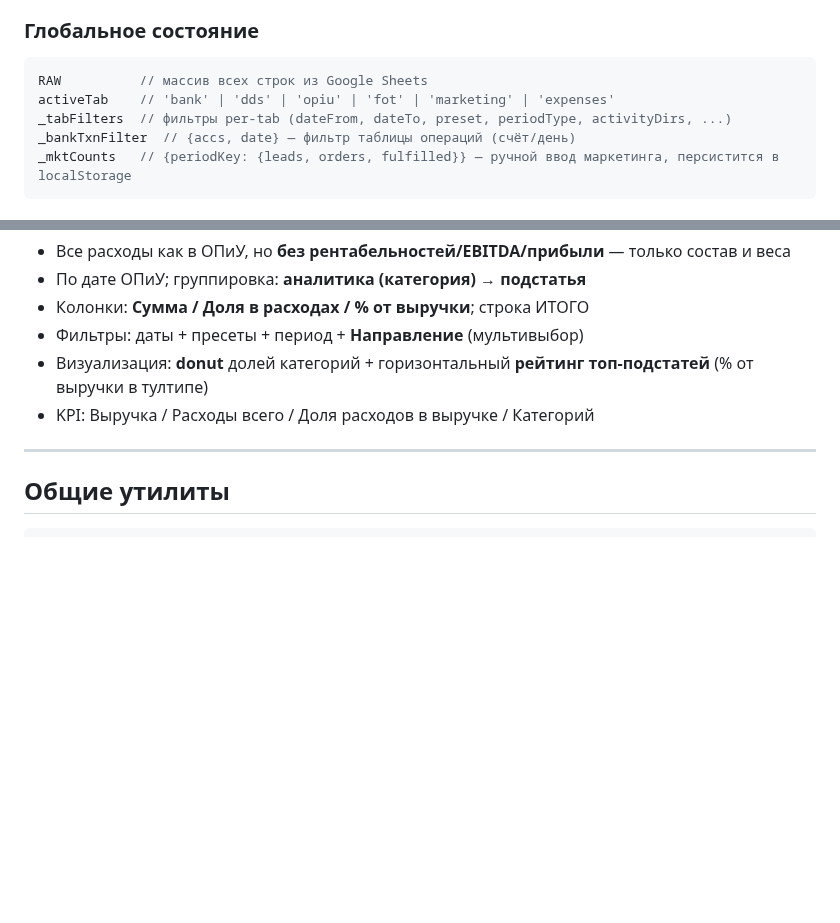
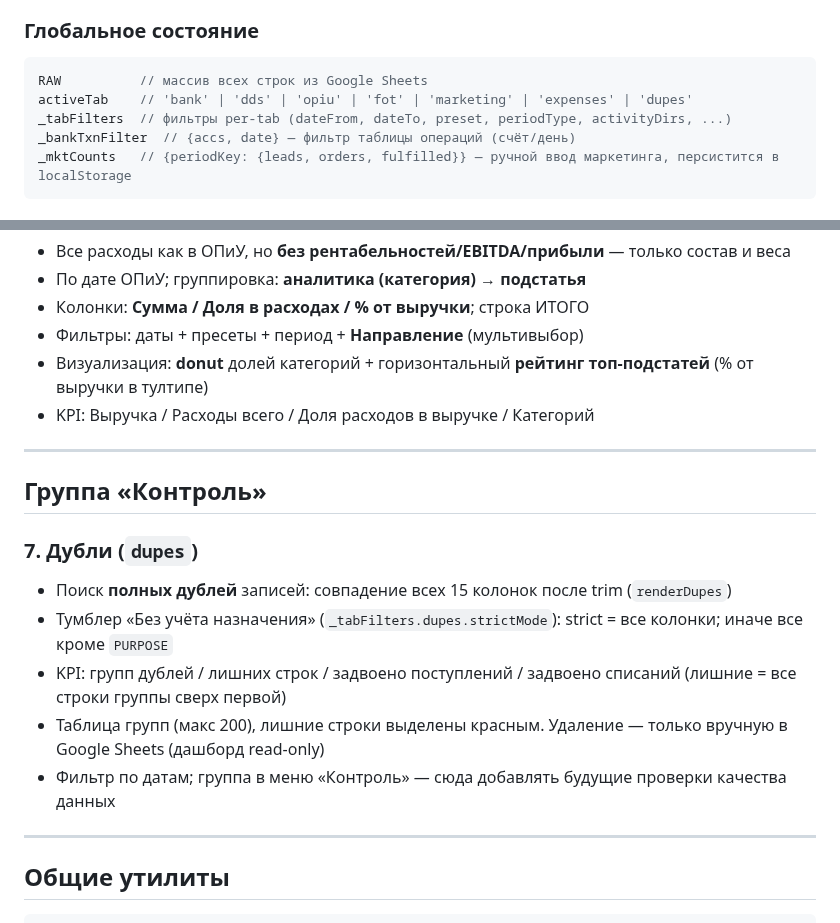
Before and after one commit to OlegElis/finance-dashboard, a Markdown page: CLAUDE.md, 2 parts joined by grey strips. Drawn GitHub-style; blank space fills up the shorter version.

Commit message:
CLAUDE.md: группа Контроль, отчёт Дубли

````diff
--- a/CLAUDE.md
+++ b/CLAUDE.md
@@ -35,7 +35,7 @@ COL = {
 ### Глобальное состояние
 ```js
 RAW          // массив всех строк из Google Sheets
-activeTab    // 'bank' | 'dds' | 'opiu' | 'fot' | 'marketing' | 'expenses'
+activeTab    // 'bank' | 'dds' | 'opiu' | 'fot' | 'marketing' | 'expenses' | 'dupes'
 _tabFilters  // фильтры per-tab (dateFrom, dateTo, preset, periodType, activityDirs, ...)
 _bankTxnFilter  // {accs, date} — фильтр таблицы операций (счёт/день)
 _mktCounts   // {periodKey: {leads, orders, fulfilled}} — ручной ввод маркетинга, персистится в localStorage
@@ -164,6 +164,17 @@ _mktCounts   // {periodKey: {leads, orders, fulfilled}} — ручной вво
 
 ---
 
+## Группа «Контроль»
+
+### 7. Дубли (`dupes`)
+- Поиск **полных дублей** записей: совпадение всех 15 колонок после trim (`renderDupes`)
+- Тумблер «Без учёта назначения» (`_tabFilters.dupes.strictMode`): strict = все колонки; иначе все кроме `PURPOSE`
+- KPI: групп дублей / лишних строк / задвоено поступлений / задвоено списаний (лишние = все строки группы сверх первой)
+- Таблица групп (макс 200), лишние строки выделены красным. Удаление — только вручную в Google Sheets (дашборд read-only)
+- Фильтр по датам; группа в меню «Контроль» — сюда добавлять будущие проверки качества данных
+
+---
+
 ## Общие утилиты
 ```js
 applyBaseFilters(RAW, f)   // фильтрация по дате (dateFrom/dateTo)
````
